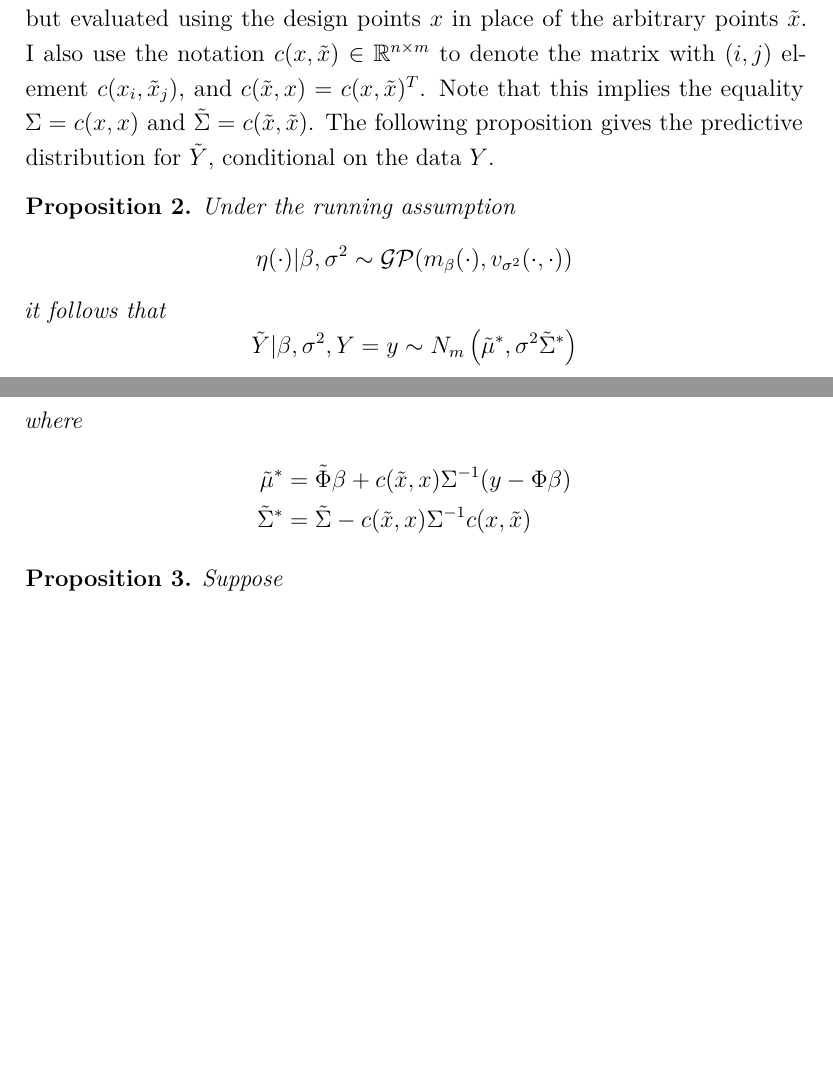
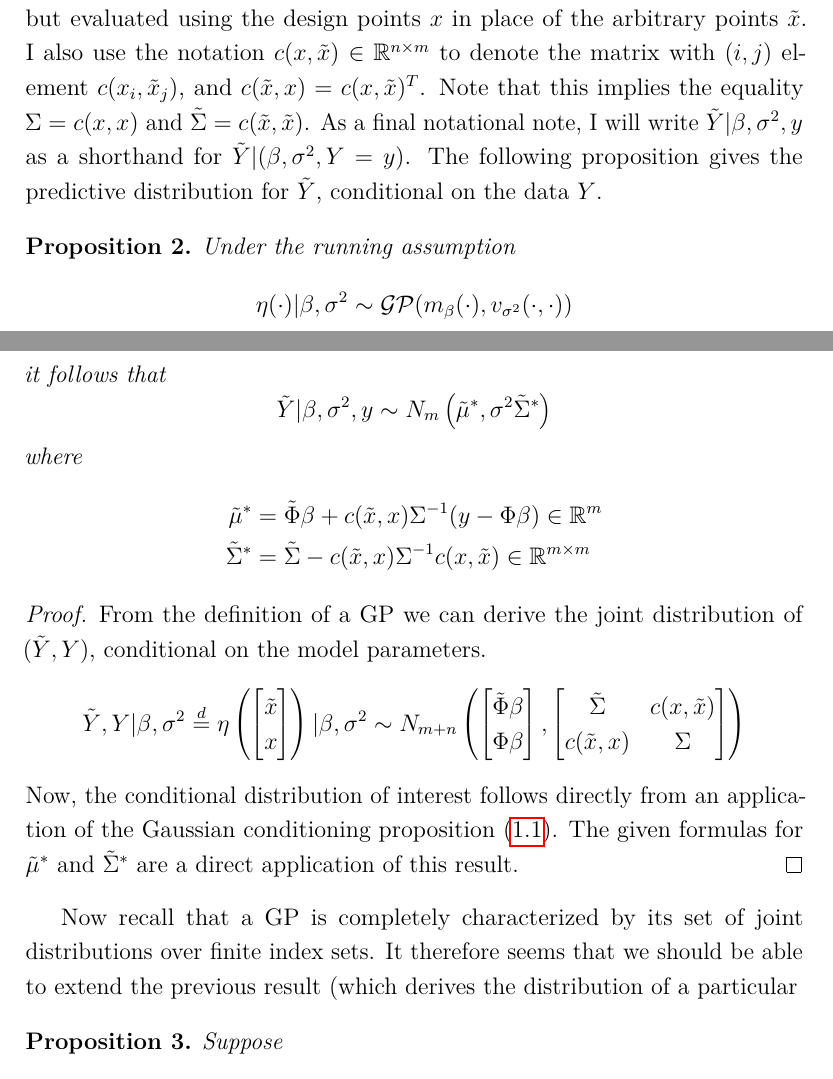
Before and after one commit to arob5/typed-notes, a LaTeX document (gaussian_process_modeling.tex): two parts of pages 6 and 7 of 7, joined at a grey line, cut so that both start at the same text, the shorter picture padded with empty space. Compiled offline with pdfLaTeX.

Commit message:
Progress on GP notes

```diff
--- a/gaussian_process_modeling.tex
+++ b/gaussian_process_modeling.tex
@@ -202,23 +202,32 @@ then we can write
 This follows directly from the definition of a GP; namely, the joint distribution of any finite collection of random variables of the stochastic process is multivariate normal.
 We also define $\Phi \in \R^{n \times q}$ and $\Sigma \in \R^{n \times n}$ analogously, but evaluated using the design points $x$ in place of the arbitrary points $\tilde{x}$.
 I also use the notation $c(x, \tilde{x}) \in \R^{n \times m}$ to denote the matrix with $(i, j)$ element $c(x_i, \tilde{x}_j)$, and $c(\tilde{x}, x) = c(x, \tilde{x})^T$. Note that this implies
-the equality $\Sigma = c(x, x)$ and $\tilde{\Sigma} = c(\tilde{x}, \tilde{x})$.
+the equality $\Sigma = c(x, x)$ and $\tilde{\Sigma} = c(\tilde{x}, \tilde{x})$. As a final notational note, I will write $\tilde{Y}|\beta, \sigma^2, y$ as a shorthand for
+$\tilde{Y}|(\beta, \sigma^2, Y = y)$.
 The following proposition
 gives the predictive distribution for $\tilde{Y}$, conditional on the data $Y$.
 \begin{prop}
 Under the running assumption
 \[\eta(\cdot)|\beta, \sigma^2 \sim \mathcal{GP}(m_\beta (\cdot), v_{\sigma^2}(\cdot, \cdot)) \]
 it follows that
-\[\tilde{Y}|\beta, \sigma^2, Y = y \sim N_m \left(\tilde{\mu}^*, \sigma^2 \tilde{\Sigma}^* \right)\]
+\[\tilde{Y}|\beta, \sigma^2, y \sim N_m \left(\tilde{\mu}^*, \sigma^2 \tilde{\Sigma}^* \right)\]
 where
 \begin{align*}
-\tilde{\mu}^* &= \tilde{\Phi}\beta + c(\tilde{x}, x)\Sigma^{-1}(y - \Phi \beta) \\
-\tilde{\Sigma}^* &= \tilde{\Sigma} - c(\tilde{x}, x) \Sigma^{-1} c(x, \tilde{x})
+\tilde{\mu}^* &= \tilde{\Phi}\beta + c(\tilde{x}, x)\Sigma^{-1}(y - \Phi \beta) \in \R^m \\
+\tilde{\Sigma}^* &= \tilde{\Sigma} - c(\tilde{x}, x) \Sigma^{-1} c(x, \tilde{x}) \in \R^{m \times m}
 \end{align*}
 \end{prop}
 
+\begin{proof}
+From the definition of a GP we can derive the joint distribution of $(\tilde{Y}, Y)$, conditional on the model parameters.
+\[\tilde{Y}, Y|\beta, \sigma^2 \overset{d}{=} \eta\left(\begin{bmatrix} \tilde{x} \\ x \end{bmatrix}\right)|\beta, \sigma^2 \sim
+N_{m + n}\left(\begin{bmatrix} \tilde{\Phi}\beta \\ \Phi \beta \end{bmatrix}, \begin{bmatrix} \tilde{\Sigma} & c(x, \tilde{x}) \\ c(\tilde{x}, x) & \Sigma \end{bmatrix} \right)\]
+Now, the conditional distribution of interest follows directly from an application of the Gaussian conditioning proposition (\ref{mvn_conditioning}). The given formulas
+for $\tilde{\mu}^*$ and $\tilde{\Sigma}^*$ are a direct application of this result.
+\end{proof}
 
-
+Now recall that a GP is completely characterized by its set of joint distributions over finite index sets. It therefore seems that we should be able to extend the previous
+result (which derives the distribution of a particular
 \begin{prop}
 Suppose
 \[\eta(\cdot)|\beta, \sigma^2 \sim \mathcal{GP}(m_\beta (\cdot), v_{\sigma^2}(\cdot, \cdot)) \]
```
